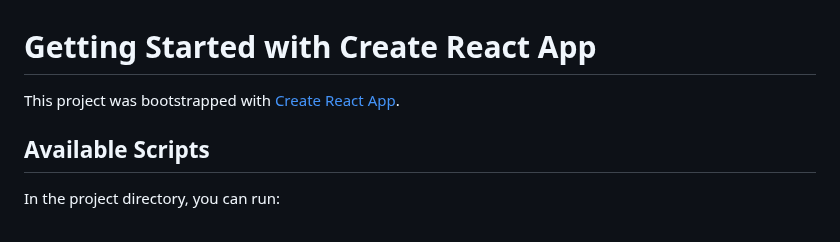
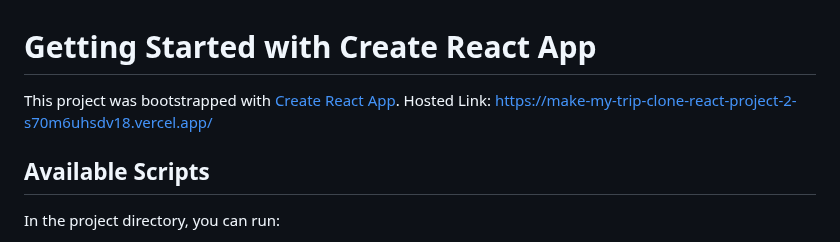
Before and after one commit to nickbelwin/MakeMyTrip-Clone---React-Project-2---s70m6uhsdv18, a Markdown page: README.md, the part around the change. Drawn GitHub-style.

```diff
--- a/README.md
+++ b/README.md
@@ -1,7 +1,7 @@
 # Getting Started with Create React App
 
 This project was bootstrapped with [Create React App](https://github.com/facebook/create-react-app).
-
+Hosted Link: https://make-my-trip-clone-react-project-2-s70m6uhsdv18.vercel.app/
 ## Available Scripts
 
 In the project directory, you can run:
```
